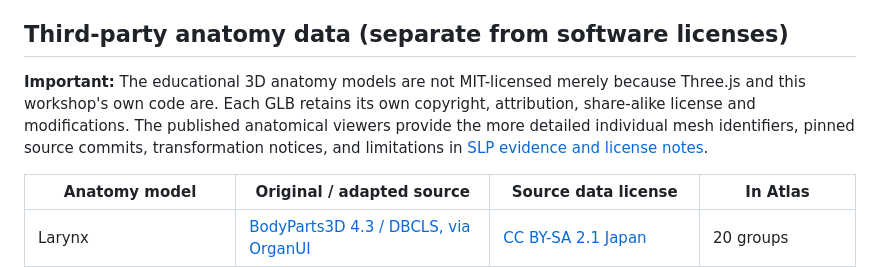
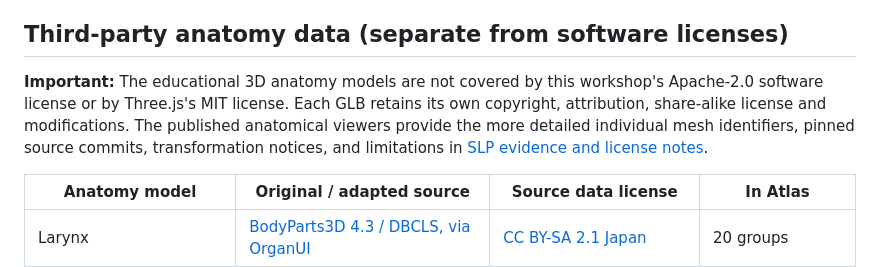
Before and after one commit to jimedusot-beep/3D-vision, a Markdown page: THIRD_PARTY_NOTICES.md, the part around the change. Drawn GitHub-style.

Commit message:
Align software license reference while retaining anatomy terms

```diff
--- a/THIRD_PARTY_NOTICES.md
+++ b/THIRD_PARTY_NOTICES.md
@@ -16,7 +16,7 @@ Full runtime dependency license texts are distributed in `public/licenses/` and
 
 ## Third-party anatomy data (separate from software licenses)
 
-**Important:** The educational 3D anatomy models are not MIT-licensed merely because Three.js and this workshop's own code are. Each GLB retains its own copyright, attribution, share-alike license and modifications. The published anatomical viewers provide the more detailed individual mesh identifiers, pinned source commits, transformation notices, and limitations in [SLP evidence and license notes](ANATOMY/SLP/about.html).
+**Important:** The educational 3D anatomy models are not covered by this workshop's Apache-2.0 software license or by Three.js's MIT license. Each GLB retains its own copyright, attribution, share-alike license and modifications. The published anatomical viewers provide the more detailed individual mesh identifiers, pinned source commits, transformation notices, and limitations in [SLP evidence and license notes](ANATOMY/SLP/about.html).
 
 | Anatomy model | Original / adapted source | Source data license | In Atlas |
 | --- | --- | --- | --- |
```
